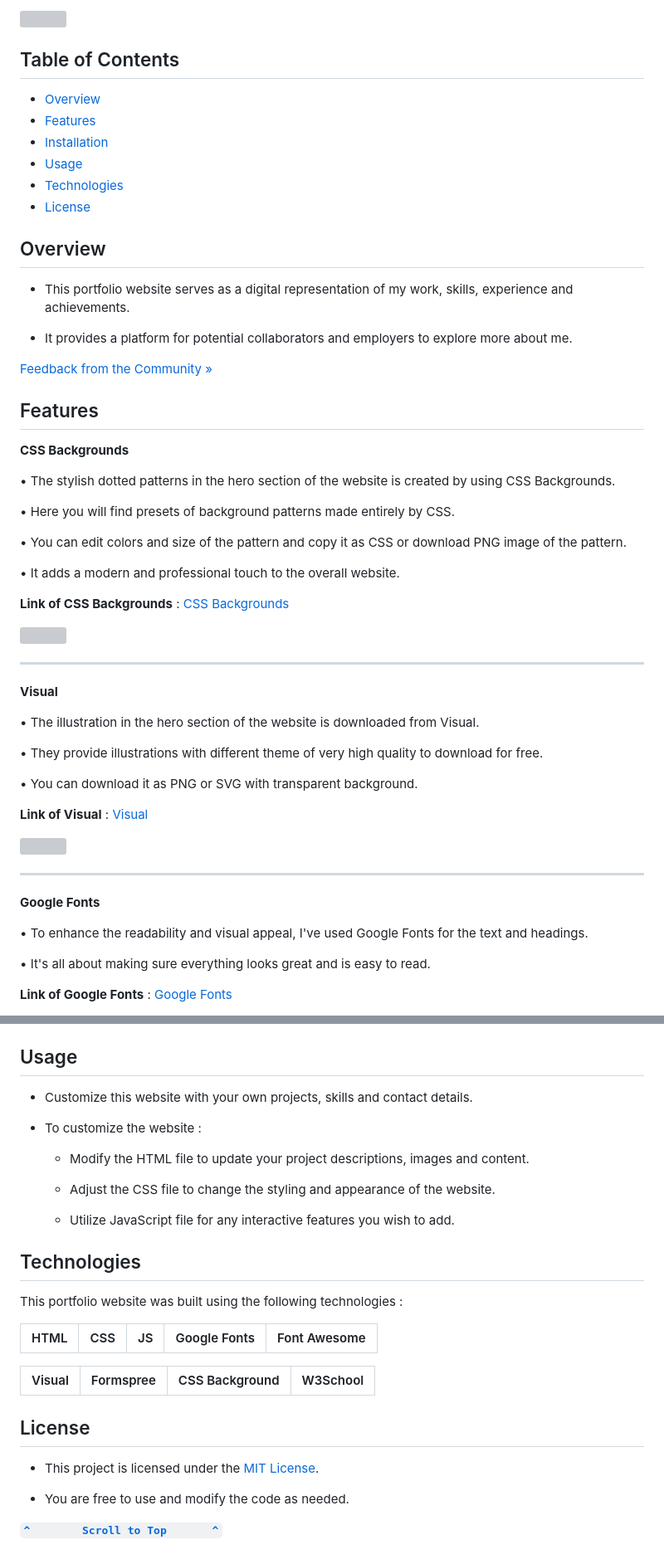
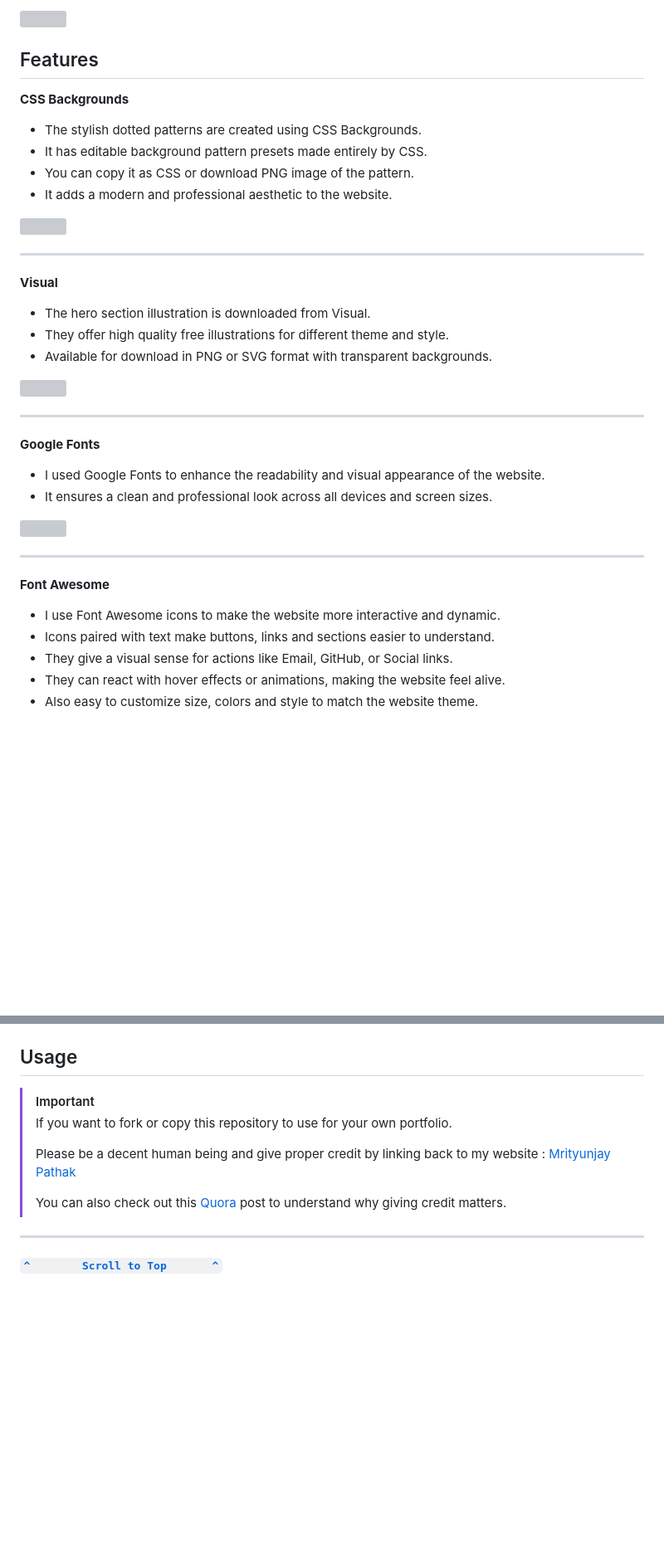
Before and after one commit to TheMrityunjayPathak/TheMrityunjayPathak.github.io, a Markdown page: README.md, 2 parts joined by grey strips. Shown at 83% size. Drawn GitHub-style; blank space fills up the shorter version; grey boxes are pictures that could not be loaded.

Commit message:
docs: update the README.md file

```diff
--- a/README.md
+++ b/README.md
@@ -2,59 +4,45 @@
 
-<a href="https://themrityunjaypathak.github.io/"><img src="https://github.com/user-attachments/assets/8a5f0e9e-b249-4733-9c3d-b3c7abbf7312"></a>
-
-## Table of Contents
-- [Overview](#overview)
-- [Features](#features)
-- [Installation](#installation)
-- [Usage](#usage)
-- [Technologies](#technologies)
-- [License](#license)
-
-## Overview
-
-- This portfolio website serves as a digital representation of my work, skills, experience and achievements.
-
-- It provides a platform for potential collaborators and employers to explore more about me.
-
-[Feedback from the Community »](https://www.kaggle.com/discussions/accomplishments/520952)
+<a href="https://themrityunjaypathak.github.io/"><img title="Mrityunjay's Portfolio" src="https://github.com/user-attachments/assets/5d5e0d1d-053c-45b3-9a0a-738e74ce8b12"></a>
 
 ## Features
 
 **CSS Backgrounds**
+- The stylish dotted patterns are created using CSS Backgrounds.
+- It has editable background pattern presets made entirely by CSS.
+- You can copy it as CSS or download PNG image of the pattern.
+- It adds a modern and professional aesthetic to the website.
 
-• The stylish dotted patterns in the hero section of the website is created by using CSS Backgrounds.
-
-• Here you will find presets of background patterns made entirely by CSS.
-
-• You can edit colors and size of the pattern and copy it as CSS or download PNG image of the pattern.
-
-• It adds a modern and professional touch to the overall website.
-
-**Link of CSS Backgrounds** : [CSS Backgrounds](https://www.magicpattern.design/tools/css-backgrounds)
-
-<img src="https://github.com/user-attachments/assets/63fb6be6-08e1-467a-affc-c2b77661bffc">
+<a href="https://www.magicpattern.design/tools/css-backgrounds">
+<img title="CSS Background" src="https://github.com/user-attachments/assets/63fb6be6-08e1-467a-affc-c2b77661bffc">
+</a>
 
 ---
 
 **Visual**
+- The hero section illustration is downloaded from Visual.
+- They offer high quality free illustrations for different theme and style.
+- Available for download in PNG or SVG format with transparent backgrounds.
 
-• The illustration in the hero section of the website is downloaded from Visual.
-
-• They provide illustrations with different theme of very high quality to download for free.
-
-• You can download it as PNG or SVG with transparent background.
-
-**Link of Visual** : [Visual](https://visual.app/)
-
-<img src="https://github.com/user-attachments/assets/3683b141-7d30-4d8a-a15f-e6e5eca7eff3">
+<a href="https://visual.app/">
+<img title="Visual" src="https://github.com/user-attachments/assets/3683b141-7d30-4d8a-a15f-e6e5eca7eff3">
+</a>
 
 ---
 
 **Google Fonts**
+- I used Google Fonts to enhance the readability and visual appearance of the website.
+- It ensures a clean and professional look across all devices and screen sizes.
 
-• To enhance the readability and visual appeal, I've used Google Fonts for the text and headings.
+<a href="https://fonts.google.com/">
+<img title="Google Fonts" src="https://github.com/user-attachments/assets/fc7bd8dc-337e-4c2f-88fe-f8a640c052c0">
+</a>
 
-• It's all about making sure everything looks great and is easy to read.
+---
 
-**Link of Google Fonts** : [Google Fonts](https://fonts.google.com/)
+**Font Awesome**
+- I use Font Awesome icons to make the website more interactive and dynamic.
+- Icons paired with text make buttons, links and sections easier to understand.
+- They give a visual sense for actions like Email, GitHub, or Social links.
+- They can react with hover effects or animations, making the website feel alive.
+- Also easy to customize size, colors and style to match the website theme.
 
@@ -82,31 +111,14 @@ git clone https://github.com/TheMrityunjayPathak/TheMrityunjayPathak.github.io.g
 
 ## Usage
+> [!IMPORTANT]
+>
+> If you want to fork or copy this repository to use for your own portfolio.
+>
+> Please be a decent human being and give proper credit by linking back to my website : [Mrityunjay Pathak](https://themrityunjaypathak.github.io/)
+>
+> You can also check out this [Quora](https://www.quora.com/Is-it-bad-to-copy-other-peoples-code) post to understand why giving credit matters.
 
-- Customize this website with your own projects, skills and contact details.
-
-- To customize the website :
-
-   - Modify the HTML file to update your project descriptions, images and content.
-
-   - Adjust the CSS file to change the styling and appearance of the website.
-
-   - Utilize JavaScript file for any interactive features you wish to add.
-
-## Technologies
-
-This portfolio website was built using the following technologies :
-
-| HTML | CSS | JS | Google Fonts | Font Awesome |
-| :---: | :---: | :---: | :---: | :---: |
-
-| Visual | Formspree | CSS Background | W3School |
-| :---: | :---: | :---: | :---: |
-
-## License
-
-- This project is licensed under the [MIT License](LICENSE).
-
-- You are free to use and modify the code as needed.
+<hr>
 
 <div align='left'>
 
```
Also changed, not shown: other parts of README.md (+55 -12 lines).
